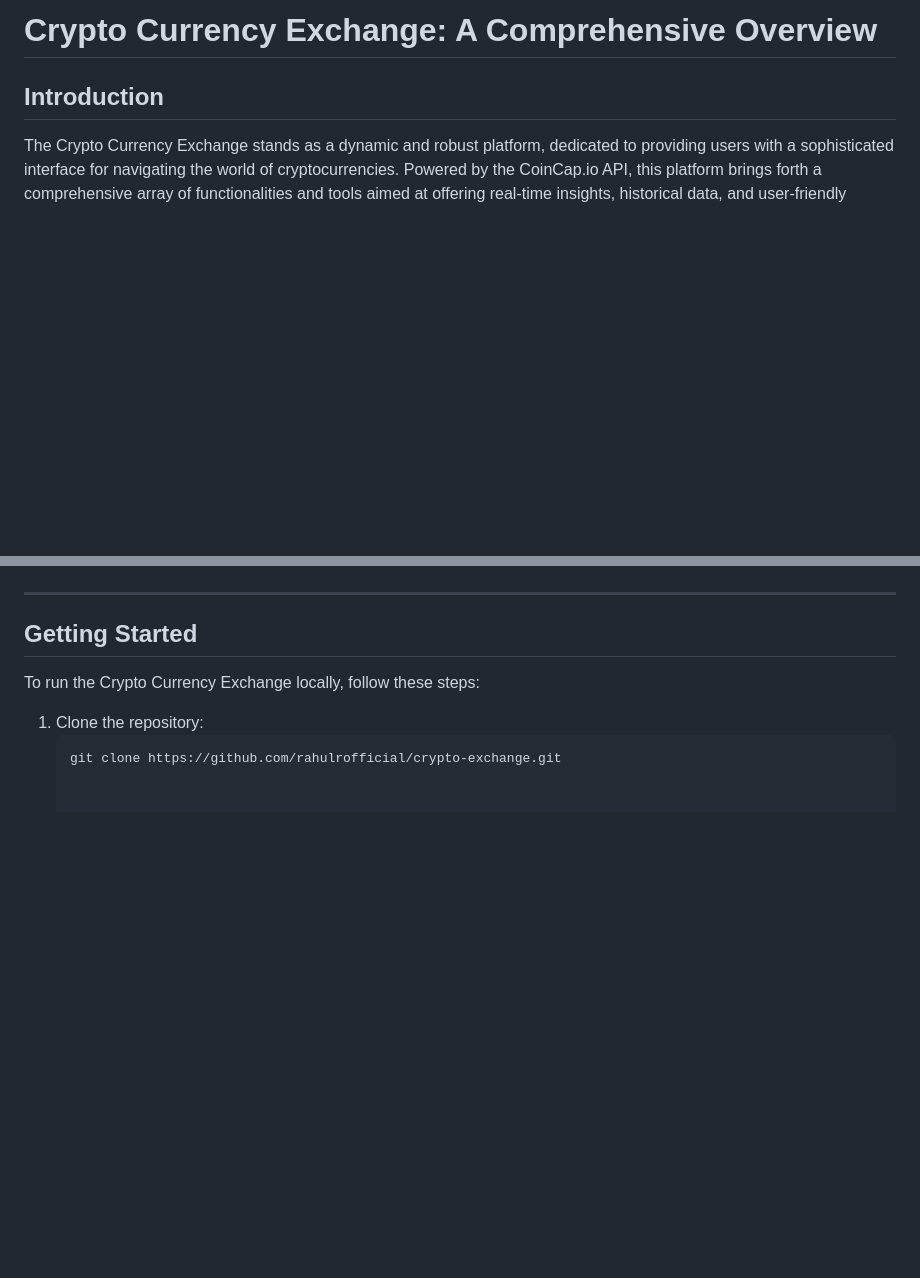
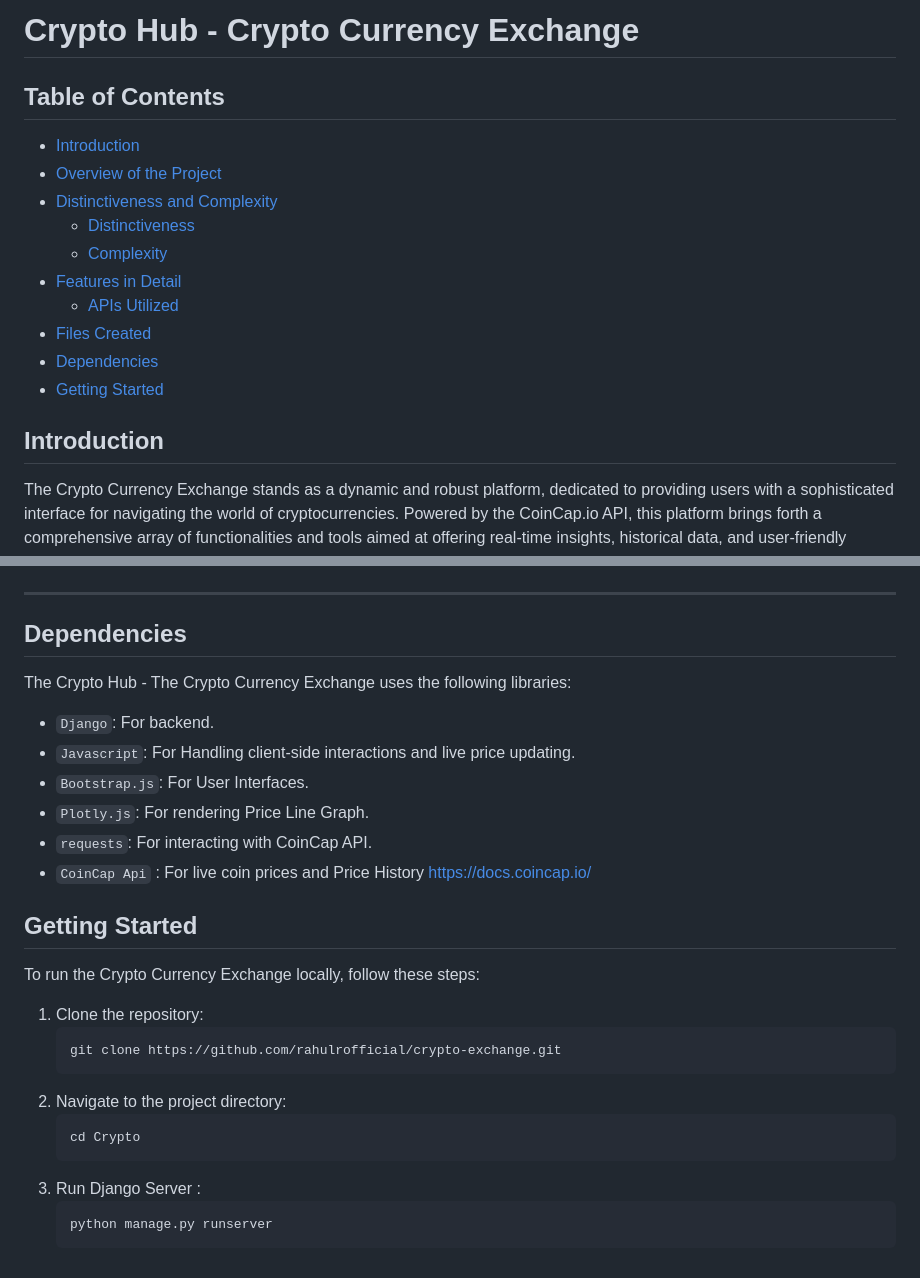
Before and after one commit to rahulrofficial/crypto-exchange, a Markdown page: README.md, 2 parts joined by grey strips. GitHub-like rendering; blank space fills up the shorter version.

````diff
--- a/README.md
+++ b/README.md
@@ -1,4 +1,17 @@
-# Crypto Currency Exchange: A Comprehensive Overview
+# Crypto Hub - Crypto Currency Exchange
+
+## Table of Contents
+
+- [Introduction](#introduction)
+- [Overview of the Project](#overview-of-the-project)
+- [Distinctiveness and Complexity](#distinctiveness-and-complexity)
+   - [Distinctiveness](#distinctiveness)
+   - [Complexity](#complexity)
+- [Features in Detail](#features-in-detail)
+   - [APIs Utilized](#apis-utilized)
+- [Files Created](#files-created)
+- [Dependencies](#dependencies)
+- [Getting Started](#getting-started)
 
 ## Introduction
 
@@ -105,5 +163,15 @@ The price_history API plays a crucial role in formatting data from the CoinCap A
 
 ---
+## Dependencies
+
+The Crypto Hub - The Crypto Currency Exchange uses the following libraries:
+
+- `Django`: For backend.
+- `Javascript`: For Handling client-side interactions and live price updating.
+- `Bootstrap.js`: For User Interfaces.
+- `Plotly.js`: For rendering Price Line Graph.
+- `requests`: For interacting with CoinCap API.
+- `CoinCap Api` : For live coin prices and Price History <https://docs.coincap.io/>
 
 ## Getting Started
 
@@ -112,3 +180,12 @@ To run the Crypto Currency Exchange locally, follow these steps:
 1. Clone the repository:
    ```bash
    git clone https://github.com/rahulrofficial/crypto-exchange.git
+   ```
+2. Navigate to the project directory:
+   ```bash
+   cd Crypto
+   ```
+3. Run Django Server :
+   ```bash
+   python manage.py runserver
+   ```
````
Also changed, not shown: other parts of README.md (+90 -45 lines), Crypto Currency Exchange.md (deleted, +0 -34 lines), info.md (deleted, +0 -29 lines).
